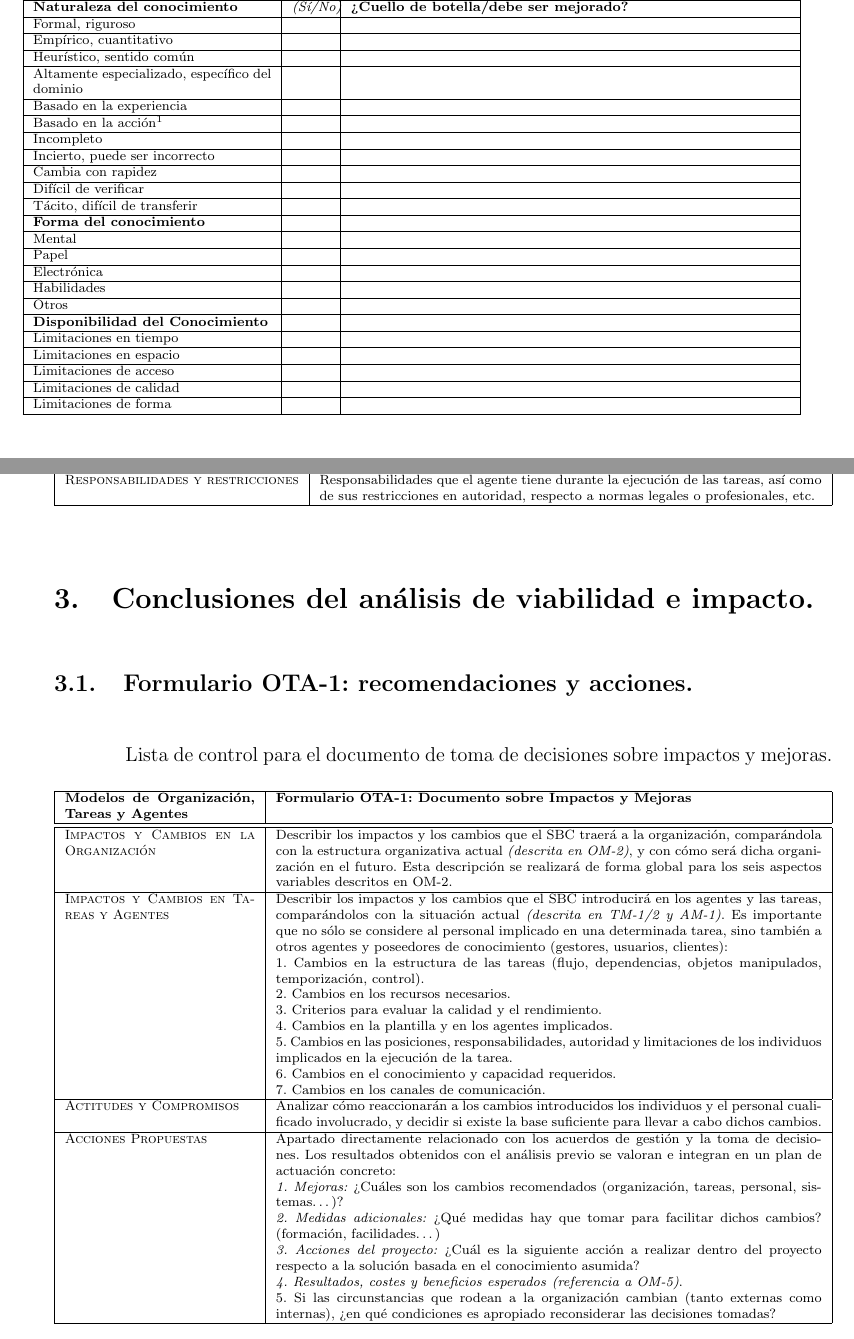
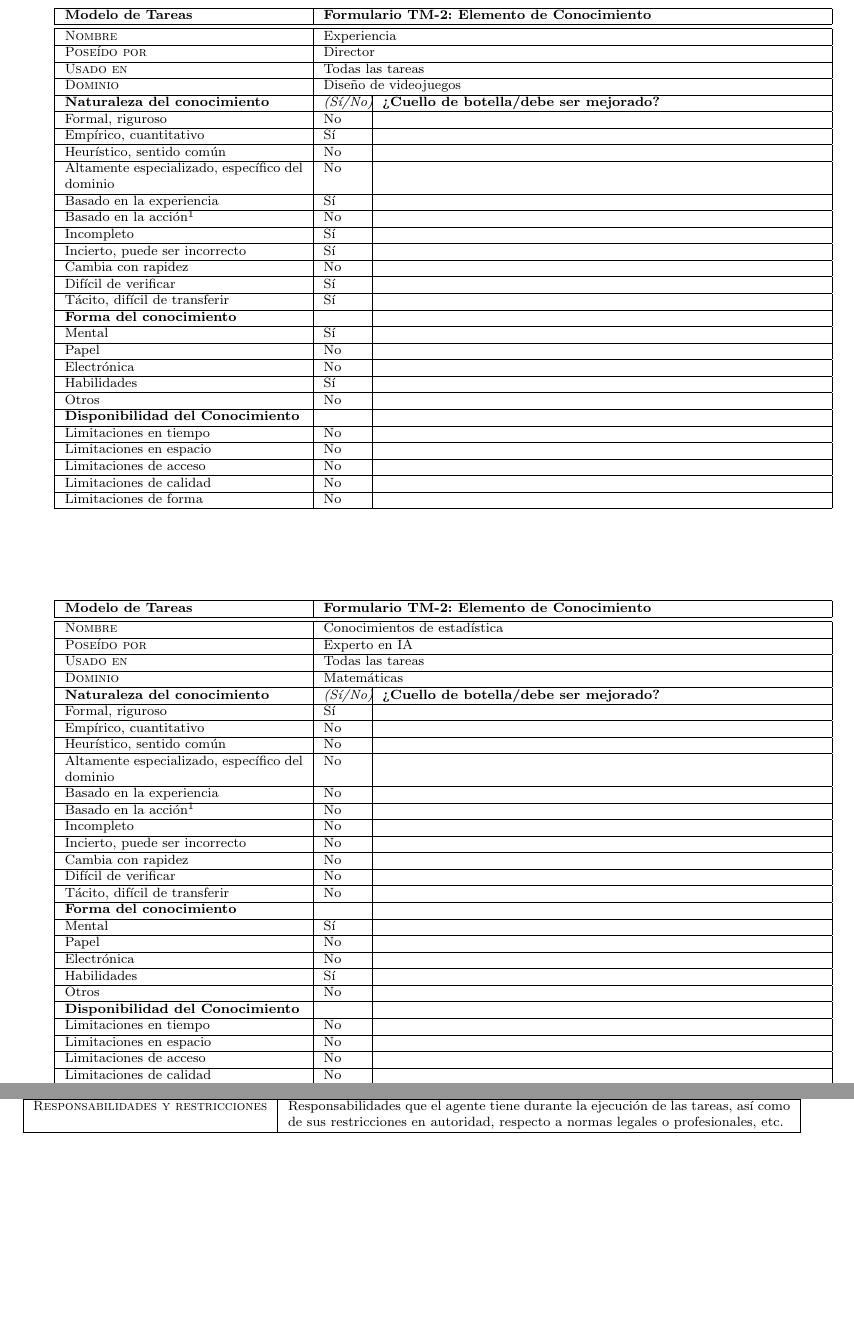
Before and after one commit to Shadark/warlight-fic, a LaTeX document (organizacion.tex): two parts of pages 10 and 11 of 11 before the commit and two parts of pages 11 and 12 of 12 after it, joined at a grey line, cut at the place of the change, the shorter picture padded with empty space. Compiled offline with pdfLaTeX; the source files are stored in an older character set and shown here as Unicode.

Commit message:
TM-2 y eliminación de OTA-1

```diff
--- a/organizacion.tex
+++ b/organizacion.tex
@@ -475,8 +475,3 @@ Especificación del conocimiento que se emplea en una tarea, sus cuellos de bote
 \scriptsize
 \begin{tabularx}{\textwidth}{|p{5cm}|>{\PBS\raggedright}p{0.8cm}|X|} \hline
 \textbf{Modelo de Tareas} & \multicolumn{2}{l|}{\textbf{Formulario TM-2: Elemento de Co\-no\-ci\-mien\-to}} \\ \hline\hline
-\textsc{Nombre} &  \multicolumn{2}{l|}{Elemento de conocimiento \emph{(Referencia a OM-3)}}\\ \hline
-\textsc{Poseído por} &  \multicolumn{2}{X|}{Agente \emph{(Referencia a OM-4)}}\\ \hline
-\textsc{Usado en} &  \multicolumn{2}{l|}{Nombre de la tarea e identificador \emph{(Referencia a OM-3)}}\\ \hline
-\textsc{Dominio} &  \multicolumn{2}{p{7.5cm}|}{Dominio más amplio en el que se encuentra el conocimiento (campo de la especialidad,
-disciplina, rama de la ciencia o ingeniería, etc.).}\\ \hline
@@ -483,16 +482,16 @@ disciplina, rama de la ciencia o ingeniería, etc.).}\\ \hline
 
 \textbf{Naturaleza del conocimiento} & \emph{(Sí/No)} &
 \textbf{¿Cuello de botella/debe ser mejorado?}\\ \hline Formal,
-riguroso & & \\ \hline Empírico, cuantitativo& & \\ \hline
-Heurístico, sentido común& & \\ \hline Altamente especializado,
-específico del dominio& & \\ \hline Basado en la experiencia& & \\
-\hline Basado en la acción$^1$& & \\ \hline Incompleto& & \\
-\hline Incierto, puede ser incorrecto & & \\ \hline Cambia con
-rapidez& &
-\\ \hline Difícil de verificar& & \\ \hline Tácito, difícil de
-transferir& & \\ \hline \textbf{Forma del conocimiento} & &\\ \hline
-Mental& & \\ \hline Papel& & \\ \hline Electrónica& & \\ \hline
-Habilidades& & \\ \hline Otros& & \\ \hline \textbf{Disponibilidad
-del Conocimiento} &  &\\ \hline Limitaciones en tiempo& & \\ \hline
-Limitaciones en espacio& & \\ \hline Limitaciones de acceso& & \\
-\hline Limitaciones de calidad& & \\ \hline Limitaciones de forma& &
+riguroso & Sí & \\ \hline Empírico, cuantitativo& No & \\ \hline
+Heurístico, sentido común& No & \\ \hline Altamente especializado,
+específico del dominio& Sí & \\ \hline Basado en la experiencia& No & \\
+\hline Basado en la acción$^1$& No & \\ \hline Incompleto& No & \\
+\hline Incierto, puede ser incorrecto & No & \\ \hline Cambia con
+rapidez& No &
+\\ \hline Difícil de verificar& No & \\ \hline Tácito, difícil de
+transferir& No & \\ \hline \textbf{Forma del conocimiento} & &\\ \hline
+Mental& Sí & \\ \hline Papel& Sí & Es mejorable. \\ \hline Electrónica& No & \\ \hline
+Habilidades& No & \\ \hline Otros& No & \\ \hline \textbf{Disponibilidad
+del Conocimiento} &  &\\ \hline Limitaciones en tiempo& No & \\ \hline
+Limitaciones en espacio& No & \\ \hline Limitaciones de acceso& No & \\
+\hline Limitaciones de calidad& No & \\ \hline Limitaciones de forma& No &
@@ -499,3 +503,54 @@ Limitaciones en espacio& & \\ \hline Limitaciones de acceso& & \\
+\begin{table}[H]
+	\scriptsize
+	\begin{tabularx}{\textwidth}{|p{5cm}|>{\PBS\raggedright}p{0.8cm}|X|} \hline
+		\textbf{Modelo de Tareas} & \multicolumn{2}{l|}{\textbf{Formulario TM-2: Elemento de Co\-no\-ci\-mien\-to}} \\ \hline\hline
+\textsc{Nombre} &  \multicolumn{2}{l|}{Experiencia}\\ \hline
+\textsc{Poseído por} &  \multicolumn{2}{X|}{Director}\\ \hline
+\textsc{Usado en} &  \multicolumn{2}{l|}{Todas las tareas}\\ \hline
+\textsc{Dominio} &  \multicolumn{2}{p{7.5cm}|}{Diseño de videojuegos}\\ \hline
+
+\textbf{Naturaleza del conocimiento} & \emph{(Sí/No)} &
+\textbf{¿Cuello de botella/debe ser mejorado?}\\ \hline Formal,
+riguroso & No & \\ \hline Empírico, cuantitativo& Sí & \\ \hline
+Heurístico, sentido común& No & \\ \hline Altamente especializado,
+específico del dominio& No & \\ \hline Basado en la experiencia& Sí & \\
+\hline Basado en la acción$^1$& No & \\ \hline Incompleto& Sí & \\
+\hline Incierto, puede ser incorrecto & Sí & \\ \hline Cambia con
+rapidez& No &
+\\ \hline Difícil de verificar& Sí & \\ \hline Tácito, difícil de
+transferir& Sí & \\ \hline \textbf{Forma del conocimiento} & &\\ \hline
+Mental& Sí & \\ \hline Papel& No & \\ \hline Electrónica& No & \\ \hline
+Habilidades& Sí & \\ \hline Otros& No & \\ \hline \textbf{Disponibilidad
+	del Conocimiento} &  &\\ \hline Limitaciones en tiempo& No & \\ \hline
+Limitaciones en espacio& No & \\ \hline Limitaciones de acceso& No & \\
+\hline Limitaciones de calidad& No & \\ \hline Limitaciones de forma& No &
+\\ \hline\end{tabularx}
+\label{tab.TM2}
+\end{table}
+\begin{table}[H]
+	\scriptsize
+	\begin{tabularx}{\textwidth}{|p{5cm}|>{\PBS\raggedright}p{0.8cm}|X|} \hline
+		\textbf{Modelo de Tareas} & \multicolumn{2}{l|}{\textbf{Formulario TM-2: Elemento de Co\-no\-ci\-mien\-to}} \\ \hline\hline
+\textsc{Nombre} &  \multicolumn{2}{l|}{Conocimientos de estadística}\\ \hline
+\textsc{Poseído por} &  \multicolumn{2}{X|}{Experto en IA}\\ \hline
+\textsc{Usado en} &  \multicolumn{2}{l|}{Todas las tareas}\\ \hline
+\textsc{Dominio} &  \multicolumn{2}{p{7.5cm}|}{Matemáticas}\\ \hline
+
+\textbf{Naturaleza del conocimiento} & \emph{(Sí/No)} &
+\textbf{¿Cuello de botella/debe ser mejorado?}\\ \hline Formal,
+riguroso & Sí & \\ \hline Empírico, cuantitativo& No & \\ \hline
+Heurístico, sentido común& No & \\ \hline Altamente especializado,
+específico del dominio& No & \\ \hline Basado en la experiencia& No & \\
+\hline Basado en la acción$^1$& No & \\ \hline Incompleto& No & \\
+\hline Incierto, puede ser incorrecto & No & \\ \hline Cambia con
+rapidez& No &
+\\ \hline Difícil de verificar& No & \\ \hline Tácito, difícil de
+transferir& No & \\ \hline \textbf{Forma del conocimiento} & &\\ \hline
+Mental& Sí & \\ \hline Papel& No & \\ \hline Electrónica& No & \\ \hline
+Habilidades& Sí & \\ \hline Otros& No & \\ \hline \textbf{Disponibilidad
+	del Conocimiento} &  &\\ \hline Limitaciones en tiempo& No & \\ \hline
+Limitaciones en espacio& No & \\ \hline Limitaciones de acceso& No & \\
+\hline Limitaciones de calidad& No & \\ \hline Limitaciones de forma& No &
 \\ \hline
 \end{tabularx}
   \label{tab.TM2}
@@ -529,71 +584,6 @@ profesionales, etc.\\ \hline
 \end{table}
 
 
-%%%%%%%%%%%%%%%%%%%%%%%%%%%%%%%%%%%%%%%%%%%%%%%%%%%%%%%%%%%%%%%%%%%%%%%%%%%%%%%
-\section{Conclusiones del análisis de viabilidad e impacto.}
-%%%%%%%%%%%%%%%%%%%%%%%%%%%%%%%%%%%%%%%%%%%%%%%%%%%%%%%%%%%%%%%%%%%%%%%%%%%%%%%
-
-
-%%%%%%%%%%%%%%%%%%%%%%%%%%%%%%%%%%%%%%%%%%%%%%%%%%%%%%%%%%%%%%%%%%%%%%%%%%%%%%%
-\subsection{Formulario OTA-1: recomendaciones y acciones.}
-%%%%%%%%%%%%%%%%%%%%%%%%%%%%%%%%%%%%%%%%%%%%%%%%%%%%%%%%%%%%%%%%%%%%%%%%%%%%%%%
-
-Lista de control para el documento de toma de decisiones sobre impactos y mejoras.
-
-
-\begin{table}[H]
-\scriptsize
-\begin{tabularx}{\textwidth}{|p{4cm}|X|} \hline
-\textbf{Modelos de Organización, Tareas y Agentes} &
-\textbf{Formulario OTA-1: Documento sobre Impactos y Mejoras}\\
-\hline\hline \textsc{Impactos y Cambios en la Organización} &
-Describir los impactos y los cambios que el SBC traerá a la
-organización, comparándola con la estructura organizativa actual
-\emph{(descrita en OM-2)}, y con cómo será dicha organización en
-el futuro. Esta descripción se realizará de forma global para los
-seis aspectos variables descritos en OM-2.
- \\ \hline
-\textsc{Impactos y Cambios en Tareas y Agentes} & Describir los
-impactos y los cambios que el SBC introducirá en los agentes y las
-tareas, comparándolos con la situación actual \emph{(descrita en
-TM-1/2 y AM-1)}. Es importante que no sólo se considere al
-personal implicado en una determinada tarea, sino también a otros
-agentes y poseedores de conocimiento (gestores, usuarios,
-clientes): \\
-& 1. Cambios en la estructura de las tareas (flujo, dependencias,
-objetos manipulados, temporización, control). \\
-& 2. Cambios en los recursos necesarios. \\
-& 3. Criterios para evaluar la calidad y el rendimiento.\\
-& 4. Cambios en la plantilla y en los agentes implicados.\\
-& 5. Cambios en las posiciones, responsabilidades, autoridad y limitaciones de los
-individuos implicados en la ejecución de la tarea.\\
-& 6. Cambios en el conocimiento y capacidad requeridos.\\
-& 7. Cambios en los canales de comunicación.\\
-\hline
-\textsc{Actitudes y Compromisos} &  Analizar cómo reaccionarán a
-los cambios introducidos los individuos y el personal cualificado
-involucrado, y decidir si existe la base suficiente para llevar a
-cabo dichos cambios.
- \\ \hline
-\textsc{Acciones Propuestas} &  Apartado directamente relacionado
-con los acuerdos de gestión y la toma de decisiones. Los
-resultados obtenidos con el análisis previo se valoran e integran
-en un plan de actuación concreto: \\
-& \textit{1. Mejoras:} ¿Cuáles son los cambios recomendados (organización, tareas, personal, sistemas\ldots)?\\
-& \textit{2. Medidas adicionales:} ¿Qué medidas hay que tomar para facilitar dichos cambios? (formación,
-facilidades\ldots)\\
-& \textit{3. Acciones del proyecto:} ¿Cuál es la siguiente acción a realizar dentro del proyecto respecto a la
-solución basada en el conocimiento asumida?\\
-& \textit{4. Resultados, costes y beneficios esperados} \emph{(referencia a OM-5)}.\\
-& 5. Si las circunstancias que rodean a la organización cambian (tanto externas como
-internas), ¿en qué condiciones es apropiado reconsiderar las
-decisiones tomadas? \\ \hline
-
-\end{tabularx}
-  \label{tab.OTA1}
-\end{table}
-
-
 %%%%%%%%%%%%%%%%%%%%%%%%%%%%%%%%%%%%%%%%%%%%%%%%%%%%%%%%%%%%%%%
 %FINAL DEL LIBRO
 %%%%%%%%%%%%%%%%%%%%%%%%%%%%%%%%%%%%%%%%%%%%%%%%%%%%%%%%%%%%%%%
```
Also changed, not shown: OTA-1 Temporal.txt (added, +65 -0 lines), organizacion.tex (9 more changed lines).
